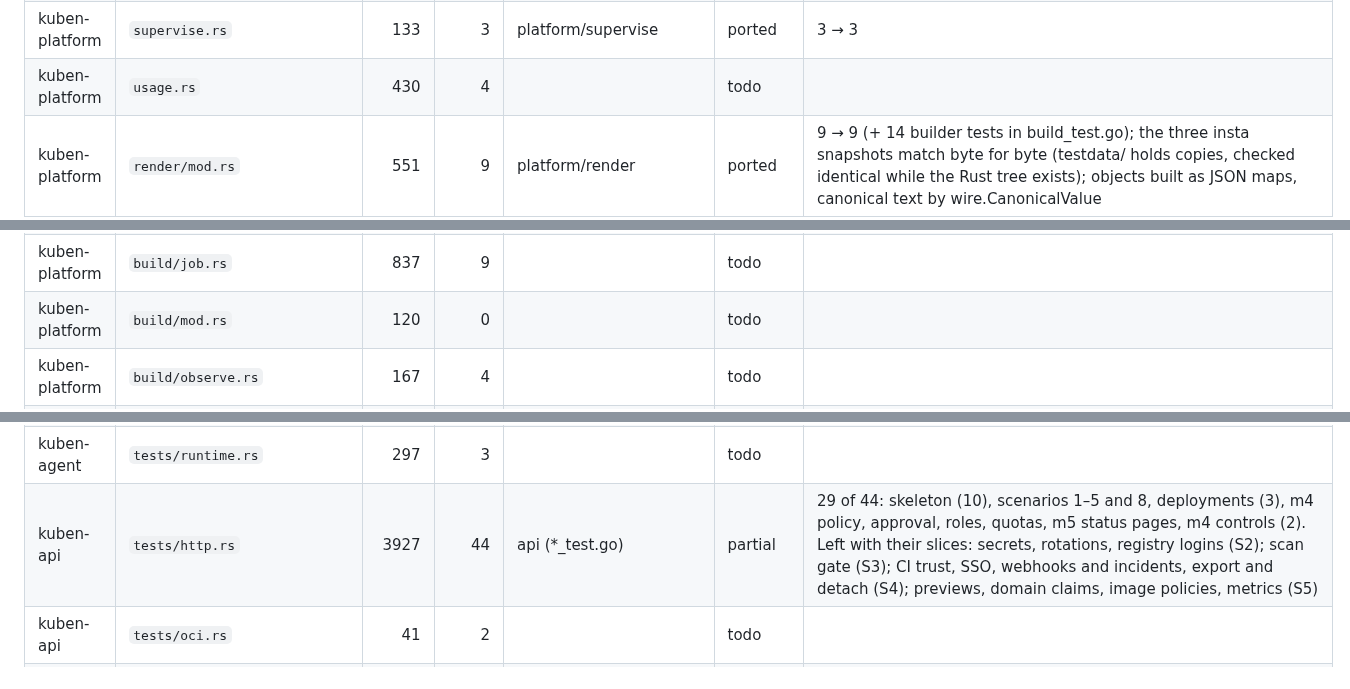
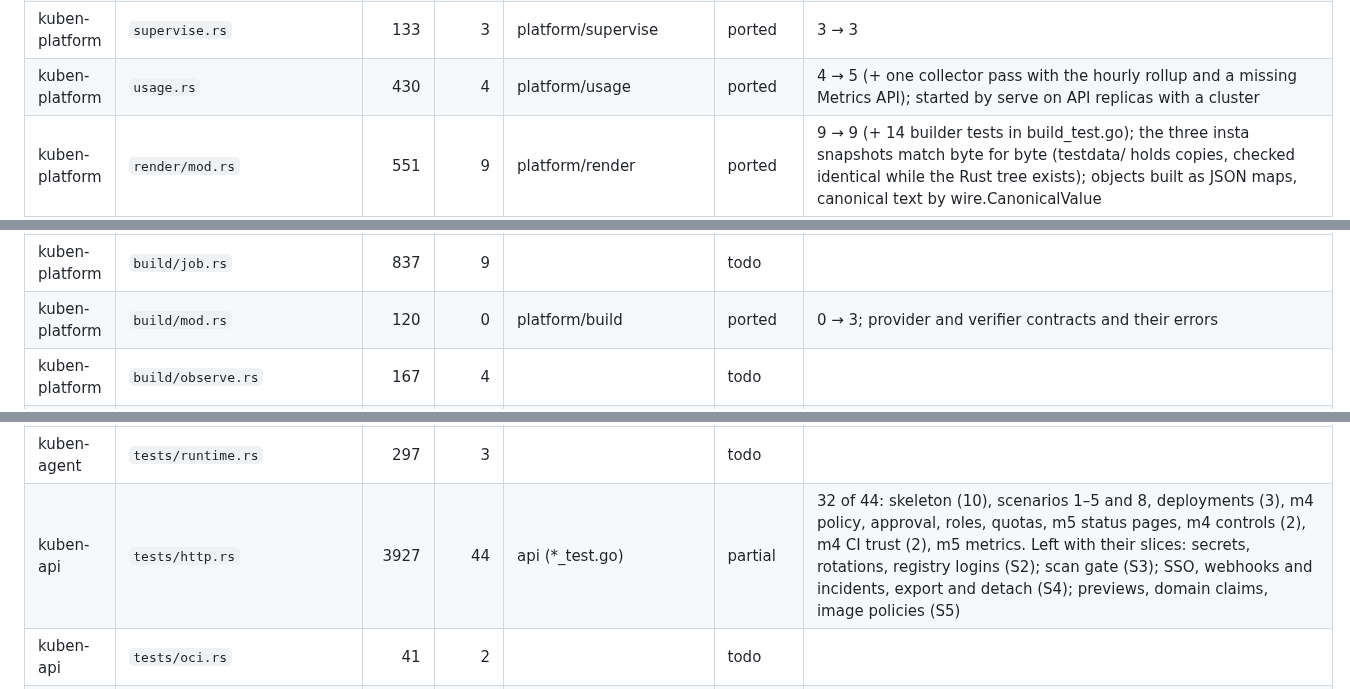
Before and after one commit to Teamtem-dev/kuben, a Markdown page: go/PARITY.md, 3 parts joined by grey strips. GitHub-like rendering.

```diff
--- a/go/PARITY.md
+++ b/go/PARITY.md
@@ -155,7 +155,7 @@ Status: `todo` · `partial` (the parts a slice needs; the note says what is left
 | kuben-platform | `registry.rs` | 212 | 4 | platform/registry | ported | 4 → 4 |
 | kuben-platform | `secrets.rs` | 664 | 10 |  | todo | |
 | kuben-platform | `supervise.rs` | 133 | 3 | platform/supervise | ported | 3 → 3 |
-| kuben-platform | `usage.rs` | 430 | 4 |  | todo | |
+| kuben-platform | `usage.rs` | 430 | 4 | platform/usage | ported | 4 → 5 (+ one collector pass with the hourly rollup and a missing Metrics API); started by serve on API replicas with a cluster |
 | kuben-platform | `render/mod.rs` | 551 | 9 | platform/render | ported | 9 → 9 (+ 14 builder tests in build_test.go); the three insta snapshots match byte for byte (testdata/ holds copies, checked identical while the Rust tree exists); objects built as JSON maps, canonical text by wire.CanonicalValue |
 | kuben-platform | `materializer/agent.rs` | 365 | 2 | platform/materializer (agent.go) | ported | 2 → 2; the envelope test checks what `kuben_agent::runtime::check` checked (spec decodes, digest, names, namespace) until the agent is ported; `Apply` in kubenapi/protocol |
 | kuben-platform | `materializer/detach.rs` | 166 | 0 | platform/materializer (detach.go) | ported | covered by tests/materializer.rs (envtest, CI) |
@@ -177,7 +177,7 @@ Status: `todo` · `partial` (the parts a slice needs; the note says what is left
 | kuben-platform | `controller/resources.rs` | 1807 | 16 | platform/render (build.go, domains.go, platform.go, errors.go, environment.go) | ported | 16 → 18 Go tests: the App half in build_test.go, the Environment half (namespace, quota, limits, netpol), `demand` and `job_from_cron` in environment_test.go |
 | kuben-platform | `build/evidence.rs` | 151 | 2 |  | todo | |
 | kuben-platform | `build/job.rs` | 837 | 9 |  | todo | |
-| kuben-platform | `build/mod.rs` | 120 | 0 |  | todo | |
+| kuben-platform | `build/mod.rs` | 120 | 0 | platform/build | ported | 0 → 3; provider and verifier contracts and their errors |
 | kuben-platform | `build/observe.rs` | 167 | 4 |  | todo | |
 | kuben-platform | `build/rescan.rs` | 268 | 1 |  | todo | |
 | kuben-platform | `build/scenarios.rs` | 515 | 17 |  | todo | |
@@ -229,7 +229,7 @@ Status: `todo` · `partial` (the parts a slice needs; the note says what is left
 | kuben-store | `repo/users.rs` | 140 | 0 | store (users.go) | ported | covered by the tests/matrix.rs port |
 | kuben-agent | `tests/link.rs` | 756 | 15 |  | todo | |
 | kuben-agent | `tests/runtime.rs` | 297 | 3 |  | todo | |
-| kuben-api | `tests/http.rs` | 3927 | 44 | api (*_test.go) | partial | 29 of 44: skeleton (10), scenarios 1–5 and 8, deployments (3), m4 policy, approval, roles, quotas, m5 status pages, m4 controls (2). Left with their slices: secrets, rotations, registry logins (S2); scan gate (S3); CI trust, SSO, webhooks and incidents, export and detach (S4); previews, domain claims, image policies, metrics (S5) |
+| kuben-api | `tests/http.rs` | 3927 | 44 | api (*_test.go) | partial | 32 of 44: skeleton (10), scenarios 1–5 and 8, deployments (3), m4 policy, approval, roles, quotas, m5 status pages, m4 controls (2), m4 CI trust (2), m5 metrics. Left with their slices: secrets, rotations, registry logins (S2); scan gate (S3); SSO, webhooks and incidents, export and detach (S4); previews, domain claims, image policies (S5) |
 | kuben-api | `tests/oci.rs` | 41 | 2 |  | todo | |
 | kuben-platform | `tests/agent_link_mtls.rs` | 260 | 6 |  | todo | |
 | kuben-platform | `tests/execution_crds.rs` | 277 | 2 | platform/controller (execution_crds_test.go) + platform/kubetest | ported | 2 → 2 against envtest's API server |
```
Also changed, not shown: other parts of go/PARITY.md (+9 -9 lines), go/SUBSTITUTIONS.md (+4 -0 lines).
